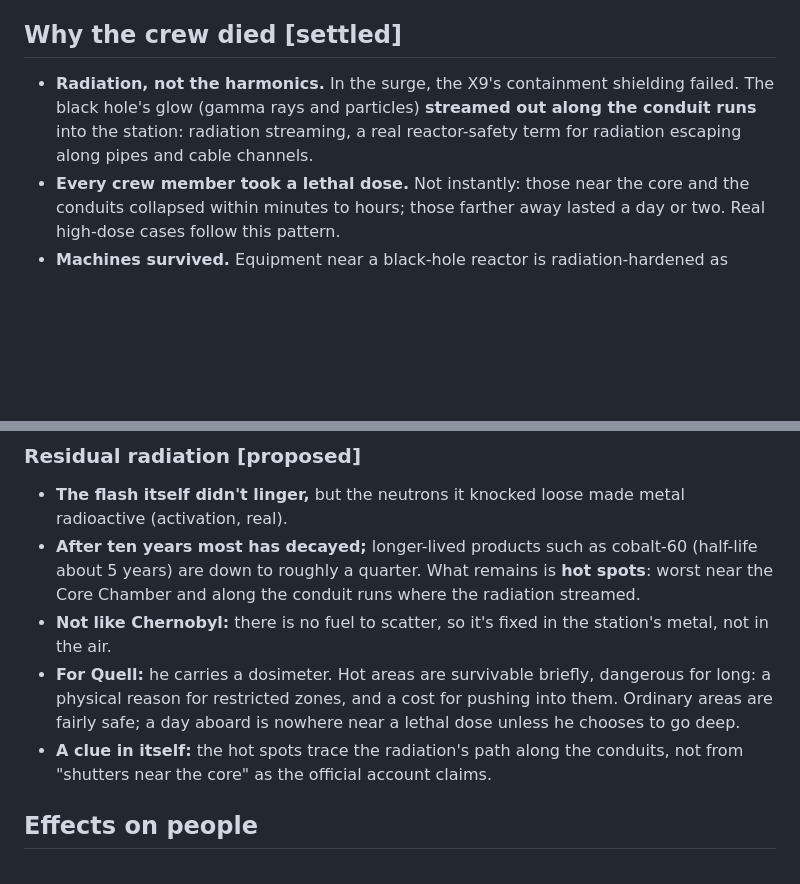
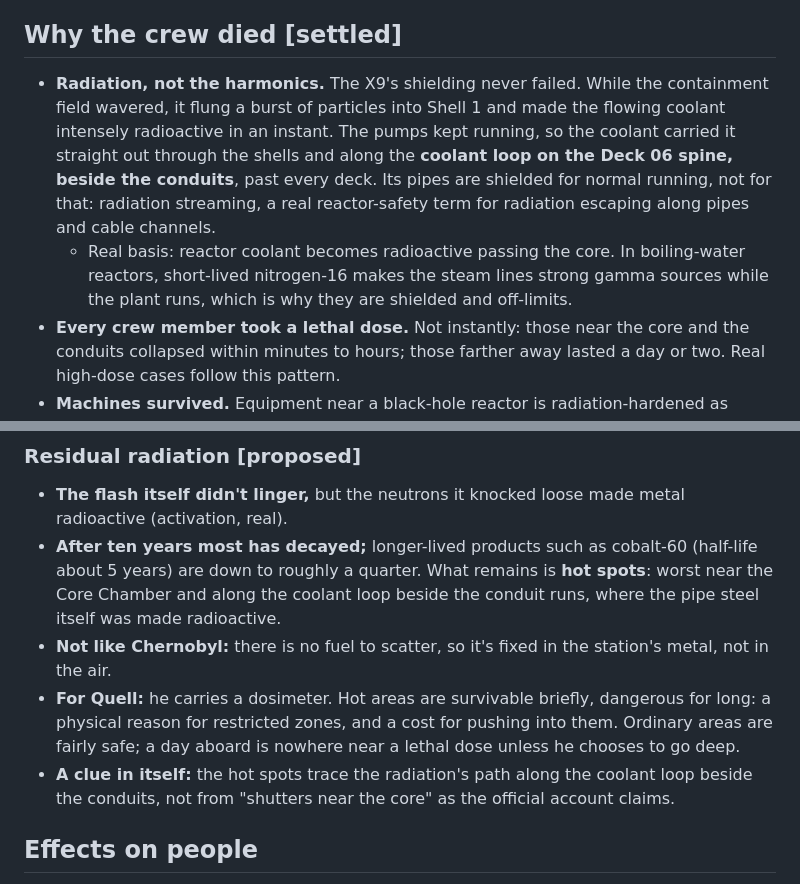
Before and after one commit to Ahordal/dovetail_nine, a Markdown page: lore/phase-mechanics.md, 2 parts joined by grey strips. Rendered like a GitHub page; blank space fills up the shorter version.

```diff
--- a/lore/phase-mechanics.md
+++ b/lore/phase-mechanics.md
@@ -97,7 +97,8 @@ The pseudo-science behind FTL corridors, the Dovetail anchor, and the echoes. Ev
 
 ## Why the crew died **[settled]**
 
-- **Radiation, not the harmonics.** In the surge, the X9's containment shielding failed. The black hole's glow (gamma rays and particles) **streamed out along the conduit runs** into the station: radiation streaming, a real reactor-safety term for radiation escaping along pipes and cable channels.
+- **Radiation, not the harmonics.** The X9's shielding never failed. While the containment field wavered, it flung a burst of particles into Shell 1 and made the flowing coolant intensely radioactive in an instant. The pumps kept running, so the coolant carried it straight out through the shells and along the **coolant loop on the Deck 06 spine, beside the conduits**, past every deck. Its pipes are shielded for normal running, not for that: radiation streaming, a real reactor-safety term for radiation escaping along pipes and cable channels.
+  - Real basis: reactor coolant becomes radioactive passing the core. In boiling-water reactors, short-lived nitrogen-16 makes the steam lines strong gamma sources while the plant runs, which is why they are shielded and off-limits.
 - **Every crew member took a lethal dose.** Not instantly: those near the core and the conduits collapsed within minutes to hours; those farther away lasted a day or two. Real high-dose cases follow this pattern.
 - **Machines survived.** Equipment near a black-hole reactor is radiation-hardened as standard, like real spacecraft and nuclear-plant electronics. The station stayed intact and running; its crew did not.
 - **The bodies remain aboard,** where each person finally fell. Where they died maps how the radiation spread and how long each had.
@@ -115,10 +116,10 @@ The pseudo-science behind FTL corridors, the Dovetail anchor, and the echoes. Ev
 ### Residual radiation **[proposed]**
 
 - **The flash itself didn't linger,** but the neutrons it knocked loose made metal radioactive (activation, real).
-- **After ten years most has decayed;** longer-lived products such as cobalt-60 (half-life about 5 years) are down to roughly a quarter. What remains is **hot spots**: worst near the Core Chamber and along the conduit runs where the radiation streamed.
+- **After ten years most has decayed;** longer-lived products such as cobalt-60 (half-life about 5 years) are down to roughly a quarter. What remains is **hot spots**: worst near the Core Chamber and along the coolant loop beside the conduit runs, where the pipe steel itself was made radioactive.
 - **Not like Chernobyl:** there is no fuel to scatter, so it's fixed in the station's metal, not in the air.
 - **For Quell:** he carries a dosimeter. Hot areas are survivable briefly, dangerous for long: a physical reason for restricted zones, and a cost for pushing into them. Ordinary areas are fairly safe; a day aboard is nowhere near a lethal dose unless he chooses to go deep.
-- **A clue in itself:** the hot spots trace the radiation's path along the conduits, not from "shutters near the core" as the official account claims.
+- **A clue in itself:** the hot spots trace the radiation's path along the coolant loop beside the conduits, not from "shutters near the core" as the official account claims.
 
 ## Effects on people
 
```
Also changed, not shown: lore/technology/dynex-t-core-x9-ignis.md (+2 -2 lines), lore/the-accident.md (+2 -2 lines).
